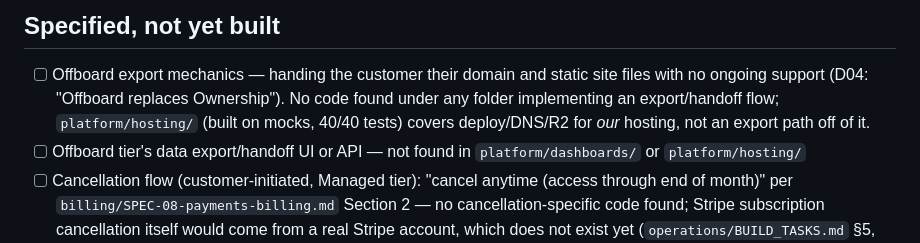
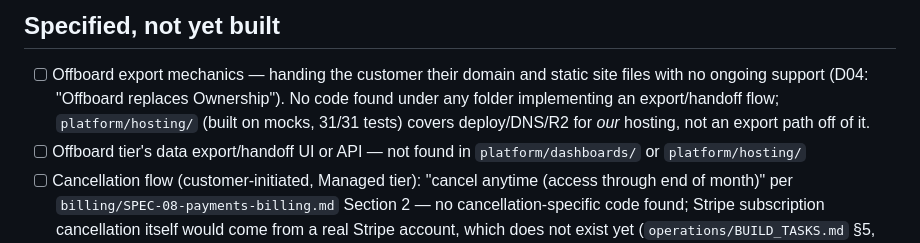
Before and after one commit to CTCohen/BuildFlow, a Markdown page: systems/offboarding.md, the part around the change. Drawn GitHub-style.

Commit message:
Fix stale 40/40 hosting test count propagated into offboarding.md
Co-Authored-By: Claude Sonnet 5 <noreply@anthropic.com>

```diff
--- a/systems/offboarding.md
+++ b/systems/offboarding.md
@@ -53,7 +53,7 @@ onboarding/offboarding code gets built, not just a note here.
 ## Specified, not yet built
 - [ ] Offboard export mechanics — handing the customer their domain and static site files with no ongoing
   support (D04: "Offboard replaces Ownership"). No code found under any folder implementing an export/handoff
-  flow; `platform/hosting/` (built on mocks, 40/40 tests) covers deploy/DNS/R2 for *our* hosting, not an export
+  flow; `platform/hosting/` (built on mocks, 31/31 tests) covers deploy/DNS/R2 for *our* hosting, not an export
   path off of it.
 - [ ] Offboard tier's data export/handoff UI or API — not found in `platform/dashboards/` or `platform/hosting/`
 - [ ] Cancellation flow (customer-initiated, Managed tier): "cancel anytime (access through end of month)" per
```
